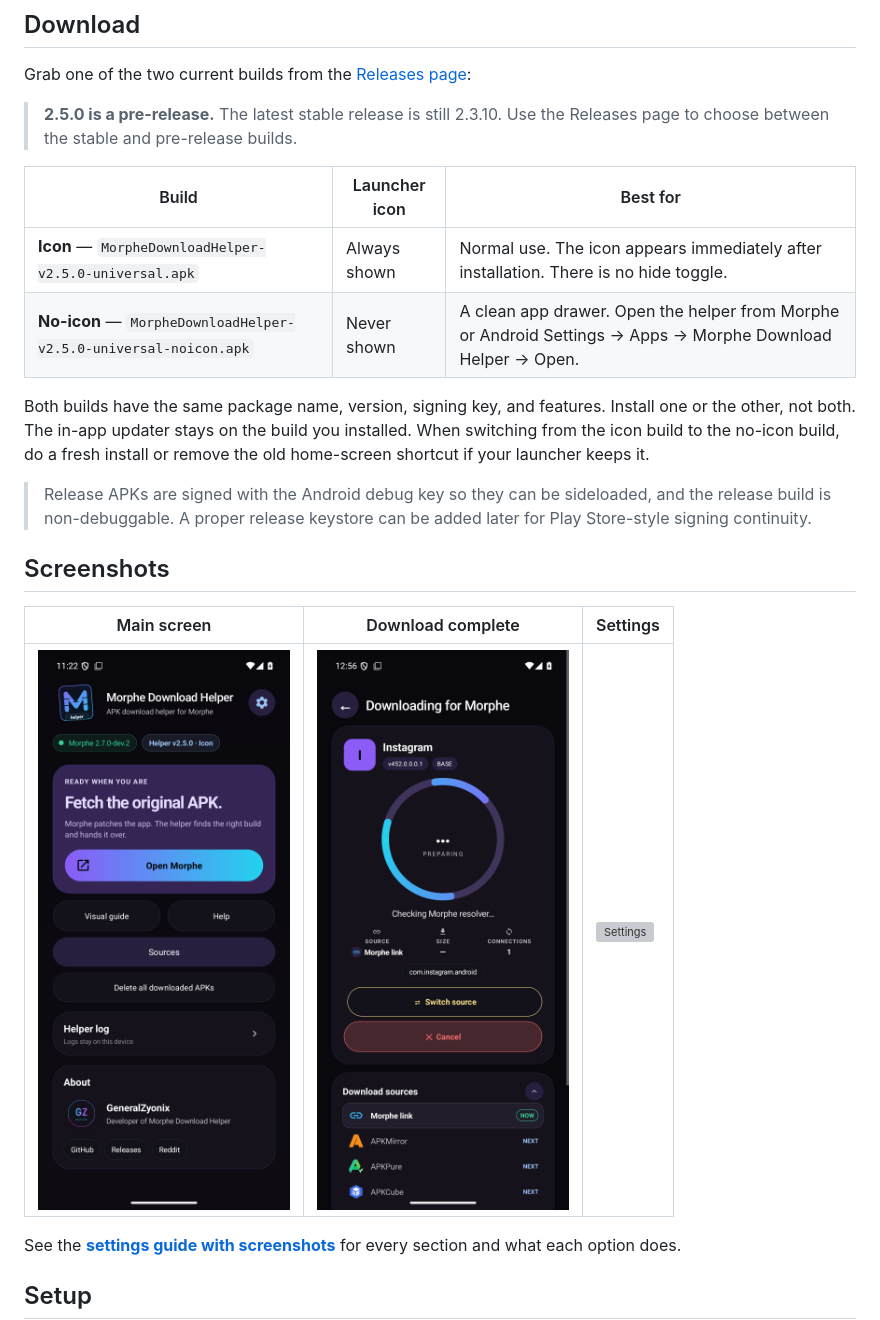
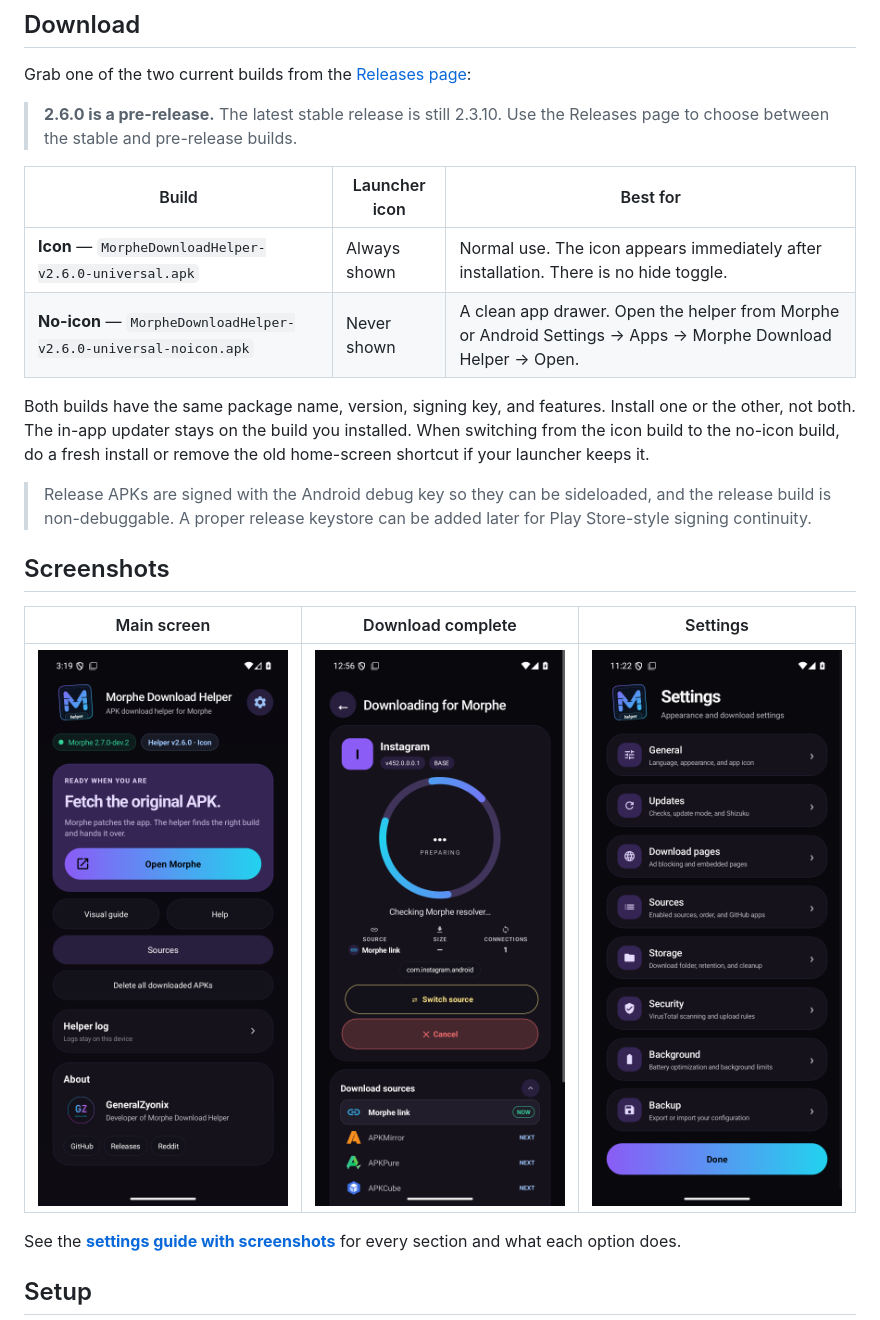
Before and after one commit to GeneralZyonix/morphe-download-helper, a Markdown page: README.md, the part around the change. GitHub-like rendering; pictures changed too: docs/screenshots/download-2.6.0.png (added), docs/screenshots/main-2.6.0.png (added), docs/screenshots/settings-general-2.6.0.png (added); grey boxes are pictures that could not be loaded.

Commit message:
Release v2.6.0 pre-release with GitHub source controls

```diff
--- a/README.md
+++ b/README.md
@@ -41,13 +41,13 @@ It is a downloader, not a patcher. It never installs, modifies, or uploads an ap
 Grab one of the two current builds from the
 [Releases page](https://github.com/GeneralZyonix/morphe-download-helper/releases):
 
-> **2.5.0 is a pre-release.** The latest stable release is still 2.3.10. Use the
+> **2.6.0 is a pre-release.** The latest stable release is still 2.3.10. Use the
 > Releases page to choose between the stable and pre-release builds.
 
 | Build | Launcher icon | Best for |
 | --- | --- | --- |
-| **Icon** — `MorpheDownloadHelper-v2.5.0-universal.apk` | Always shown | Normal use. The icon appears immediately after installation. There is no hide toggle. |
-| **No-icon** — `MorpheDownloadHelper-v2.5.0-universal-noicon.apk` | Never shown | A clean app drawer. Open the helper from Morphe or Android Settings → Apps → Morphe Download Helper → Open. |
+| **Icon** — `MorpheDownloadHelper-v2.6.0-universal.apk` | Always shown | Normal use. The icon appears immediately after installation. There is no hide toggle. |
+| **No-icon** — `MorpheDownloadHelper-v2.6.0-universal-noicon.apk` | Never shown | A clean app drawer. Open the helper from Morphe or Android Settings → Apps → Morphe Download Helper → Open. |
 
 Both builds have the same package name, version, signing key, and features. Install one or
 the other, not both. The in-app updater stays on the build you installed. When switching
@@ -62,7 +62,7 @@ shortcut if your launcher keeps it.
 
 | Main screen | Download complete | Settings |
 | --- | --- | --- |
-| ![Main screen](docs/screenshots/main-2.5.0.png) | ![Download complete](docs/screenshots/download-2.5.0.png) | ![Settings](docs/screenshots/settings-general-2.5.0.png) |
+| ![Main screen](docs/screenshots/main-2.6.0.png) | ![Download complete](docs/screenshots/download-2.6.0.png) | ![Settings](docs/screenshots/settings-general-2.6.0.png) |
 
 See the **[settings guide with screenshots](docs/SETTINGS.md)** for every section and what
 each option does.
```
Also changed, not shown: docs/MATERIAL3_EXPRESSIVE.md (+3 -1 lines), docs/SETTINGS.md (+7 -2 lines), docs/branding/material3/github-apps-cleared-2.6.0.png (added), docs/branding/material3/github-apps-expanded-2.6.0.png (added), docs/branding/material3/settings-sheet-sources-2.6.0.png (added), 5 other files.
